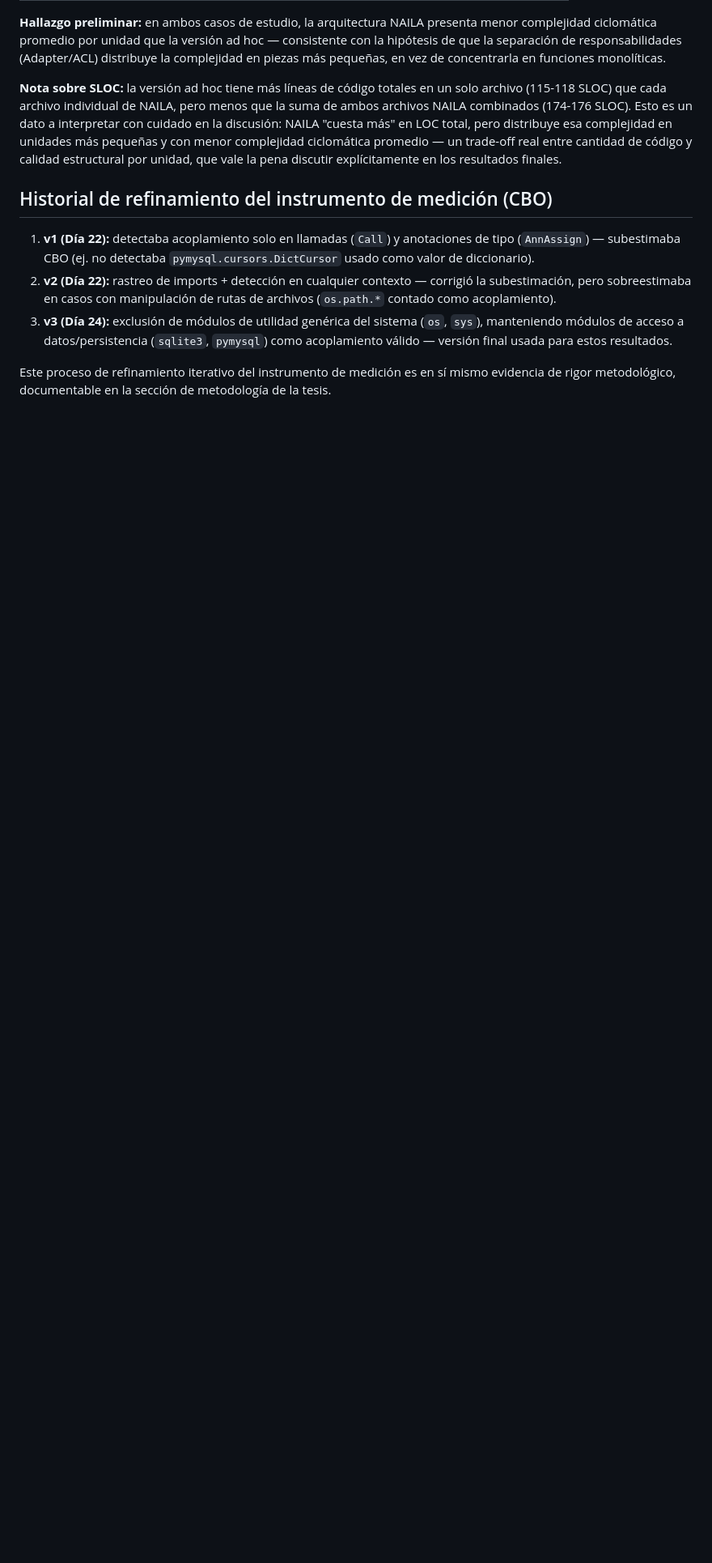
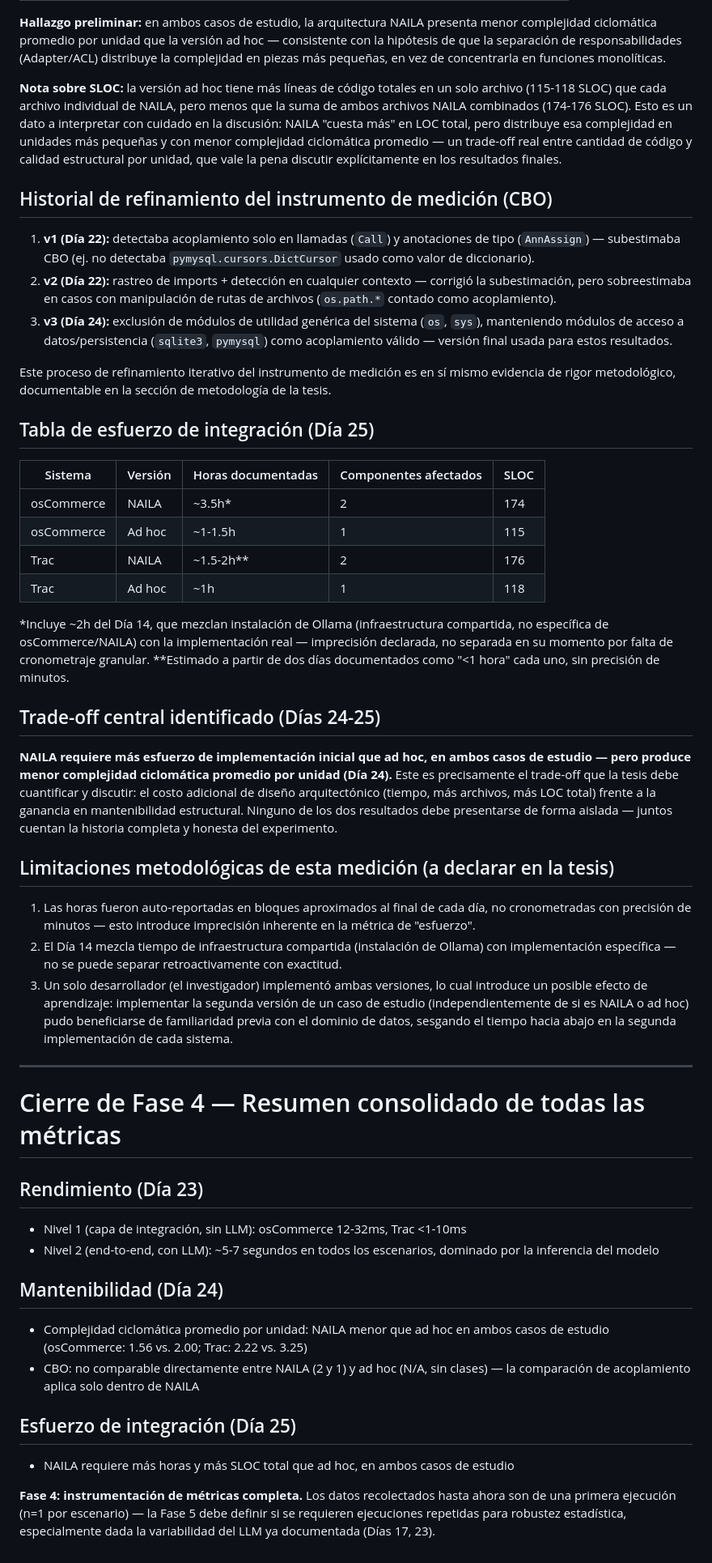
Before and after one commit to KennethCendales/naila-thesis, a Markdown page: metricas/resultados-mantenibilidad.md, the part around the change. Shown at 81% size. GitHub-like rendering; blank space fills up the shorter version.

```diff
--- a/metricas/resultados-mantenibilidad.md
+++ b/metricas/resultados-mantenibilidad.md
@@ -33,3 +33,42 @@
 3. **v3 (Día 24):** exclusión de módulos de utilidad genérica del sistema (`os`, `sys`), manteniendo módulos de acceso a datos/persistencia (`sqlite3`, `pymysql`) como acoplamiento válido — versión final usada para estos resultados.
 
 Este proceso de refinamiento iterativo del instrumento de medición es en sí mismo evidencia de rigor metodológico, documentable en la sección de metodología de la tesis.
+
+## Tabla de esfuerzo de integración (Día 25)
+
+| Sistema | Versión | Horas documentadas | Componentes afectados | SLOC |
+|---|---|---|---|---|
+| osCommerce | NAILA | ~3.5h* | 2 | 174 |
+| osCommerce | Ad hoc | ~1-1.5h | 1 | 115 |
+| Trac | NAILA | ~1.5-2h** | 2 | 176 |
+| Trac | Ad hoc | ~1h | 1 | 118 |
+
+*Incluye ~2h del Día 14, que mezclan instalación de Ollama (infraestructura compartida, no específica de osCommerce/NAILA) con la implementación real — imprecisión declarada, no separada en su momento por falta de cronometraje granular.
+**Estimado a partir de dos días documentados como "<1 hora" cada uno, sin precisión de minutos.
+
+## Trade-off central identificado (Días 24-25)
+
+**NAILA requiere más esfuerzo de implementación inicial que ad hoc, en ambos casos de estudio — pero produce menor complejidad ciclomática promedio por unidad (Día 24).** Este es precisamente el trade-off que la tesis debe cuantificar y discutir: el costo adicional de diseño arquitectónico (tiempo, más archivos, más LOC total) frente a la ganancia en mantenibilidad estructural. Ninguno de los dos resultados debe presentarse de forma aislada — juntos cuentan la historia completa y honesta del experimento.
+
+## Limitaciones metodológicas de esta medición (a declarar en la tesis)
+
+1. Las horas fueron auto-reportadas en bloques aproximados al final de cada día, no cronometradas con precisión de minutos — esto introduce imprecisión inherente en la métrica de "esfuerzo".
+2. El Día 14 mezcla tiempo de infraestructura compartida (instalación de Ollama) con implementación específica — no se puede separar retroactivamente con exactitud.
+3. Un solo desarrollador (el investigador) implementó ambas versiones, lo cual introduce un posible efecto de aprendizaje: implementar la segunda versión de un caso de estudio (independientemente de si es NAILA o ad hoc) pudo beneficiarse de familiaridad previa con el dominio de datos, sesgando el tiempo hacia abajo en la segunda implementación de cada sistema.
+
+---
+
+# Cierre de Fase 4 — Resumen consolidado de todas las métricas
+
+## Rendimiento (Día 23)
+- Nivel 1 (capa de integración, sin LLM): osCommerce 12-32ms, Trac <1-10ms
+- Nivel 2 (end-to-end, con LLM): ~5-7 segundos en todos los escenarios, dominado por la inferencia del modelo
+
+## Mantenibilidad (Día 24)
+- Complejidad ciclomática promedio por unidad: NAILA menor que ad hoc en ambos casos de estudio (osCommerce: 1.56 vs. 2.00; Trac: 2.22 vs. 3.25)
+- CBO: no comparable directamente entre NAILA (2 y 1) y ad hoc (N/A, sin clases) — la comparación de acoplamiento aplica solo dentro de NAILA
+
+## Esfuerzo de integración (Día 25)
+- NAILA requiere más horas y más SLOC total que ad hoc, en ambos casos de estudio
+
+**Fase 4: instrumentación de métricas completa.** Los datos recolectados hasta ahora son de una primera ejecución (n=1 por escenario) — la Fase 5 debe definir si se requieren ejecuciones repetidas para robustez estadística, especialmente dada la variabilidad del LLM ya documentada (Días 17, 23).
```
Also changed, not shown: README.md (+2 -2 lines), investigacion/bitacora.md (+20 -0 lines).
